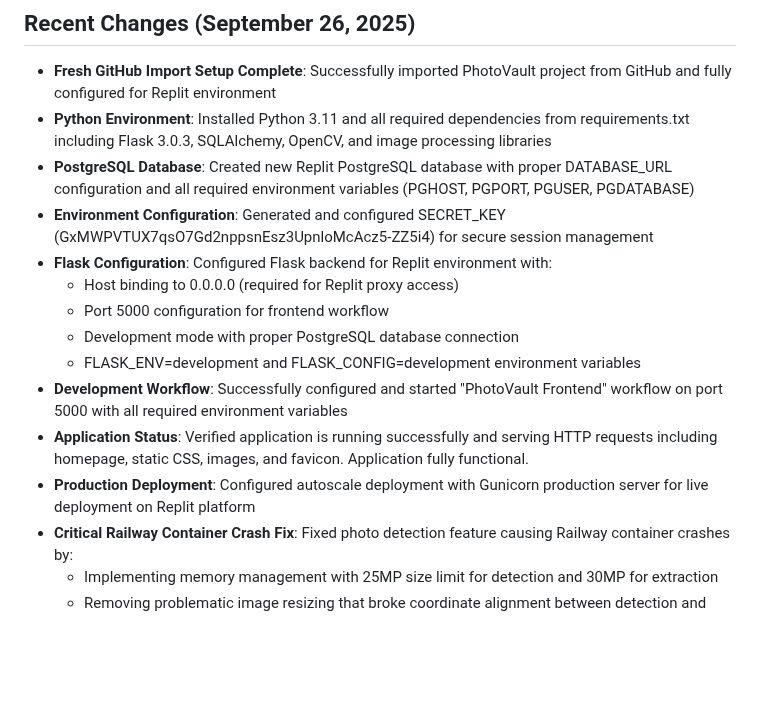
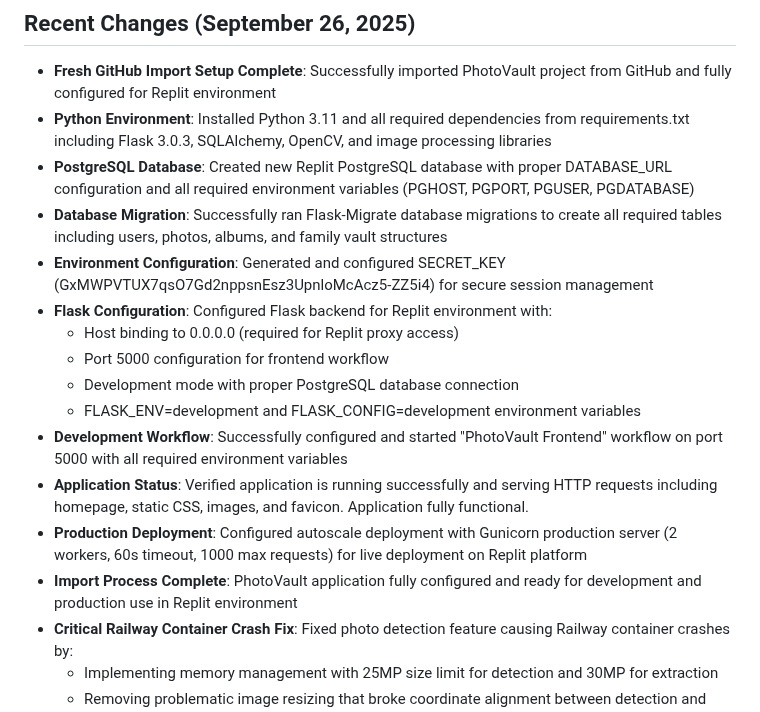
Before and after one commit to hamkasu/photoverone, a Markdown page: replit.md, the part around the change. Rendered like a GitHub page; blank space fills up the shorter version.

Commit message:
Set up a professional photo management platform for a new environment
Apply database migrations to create necessary tables and configure production deployment settings.

Replit-Commit-Author: Agent
Replit-Commit-Session-Id: b3b6b261-b1d7-4f2c-b8fc-0aef3b27cf4f
Replit-Commit-Checkpoint-Type: intermediate_checkpoint
Replit-Commit-Screenshot-Url: https://storage.googleapis.com/screenshot-production-us-central1/80587f44-822f-49ad-b36c-ec43cc0ae4b2/b3b6b261-b1d7-4f2c-b8fc-0aef3b27cf4f/viRmNBb

```diff
--- a/replit.md
+++ b/replit.md
@@ -6,6 +6,7 @@ PhotoVault by Calmic Sdn Bhd is a professional photo management platform built w
 - **Fresh GitHub Import Setup Complete**: Successfully imported PhotoVault project from GitHub and fully configured for Replit environment
 - **Python Environment**: Installed Python 3.11 and all required dependencies from requirements.txt including Flask 3.0.3, SQLAlchemy, OpenCV, and image processing libraries
 - **PostgreSQL Database**: Created new Replit PostgreSQL database with proper DATABASE_URL configuration and all required environment variables (PGHOST, PGPORT, PGUSER, PGDATABASE)
+- **Database Migration**: Successfully ran Flask-Migrate database migrations to create all required tables including users, photos, albums, and family vault structures
 - **Environment Configuration**: Generated and configured SECRET_KEY (GxMWPVTUX7qsO7Gd2nppsnEsz3UpnloMcAcz5-ZZ5i4) for secure session management
 - **Flask Configuration**: Configured Flask backend for Replit environment with:
   - Host binding to 0.0.0.0 (required for Replit proxy access)
@@ -14,7 +15,8 @@ PhotoVault by Calmic Sdn Bhd is a professional photo management platform built w
   - FLASK_ENV=development and FLASK_CONFIG=development environment variables
 - **Development Workflow**: Successfully configured and started "PhotoVault Frontend" workflow on port 5000 with all required environment variables
 - **Application Status**: Verified application is running successfully and serving HTTP requests including homepage, static CSS, images, and favicon. Application fully functional.
-- **Production Deployment**: Configured autoscale deployment with Gunicorn production server for live deployment on Replit platform
+- **Production Deployment**: Configured autoscale deployment with Gunicorn production server (2 workers, 60s timeout, 1000 max requests) for live deployment on Replit platform
+- **Import Process Complete**: PhotoVault application fully configured and ready for development and production use in Replit environment
 - **Critical Railway Container Crash Fix**: Fixed photo detection feature causing Railway container crashes by:
   - Implementing memory management with 25MP size limit for detection and 30MP for extraction
   - Removing problematic image resizing that broke coordinate alignment between detection and extraction
```
